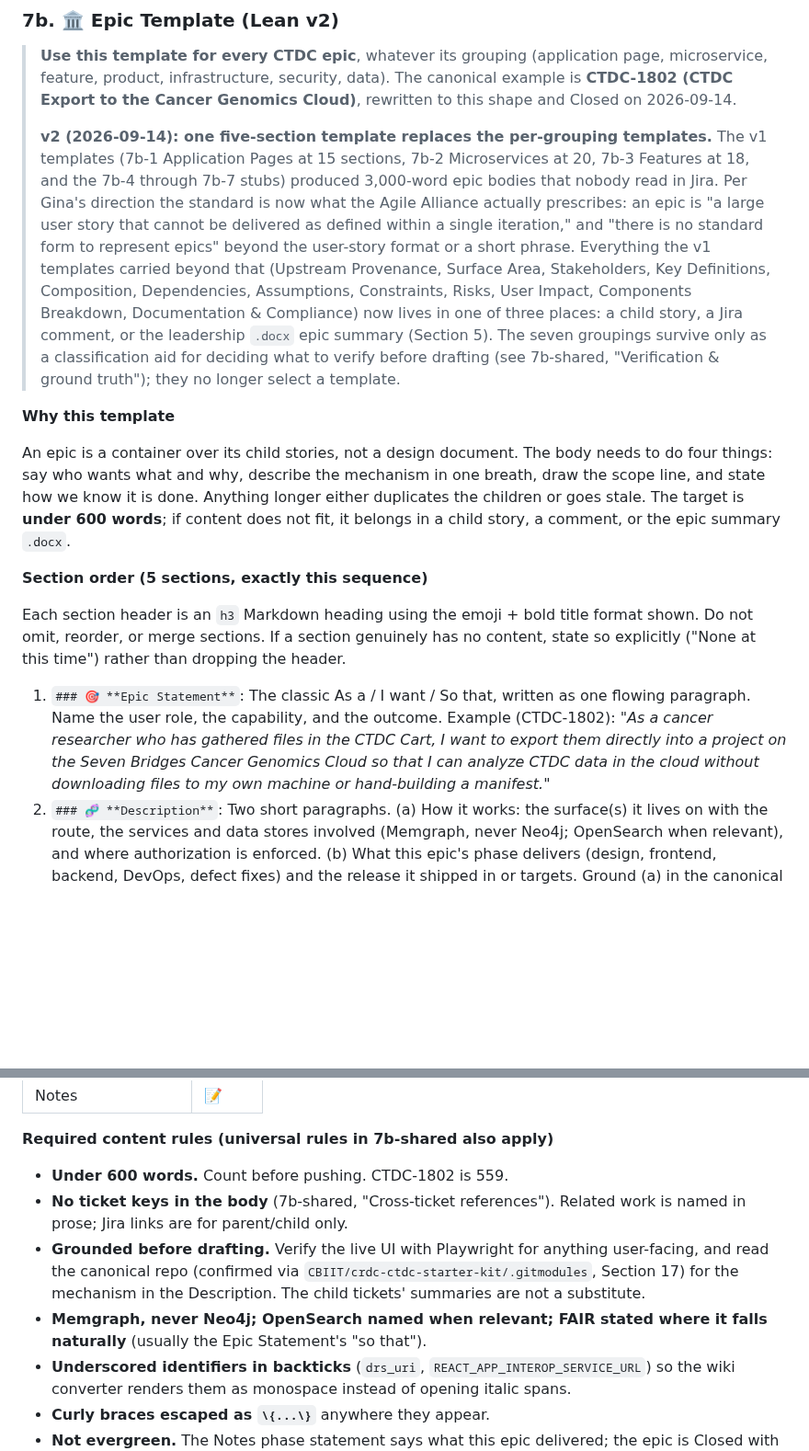
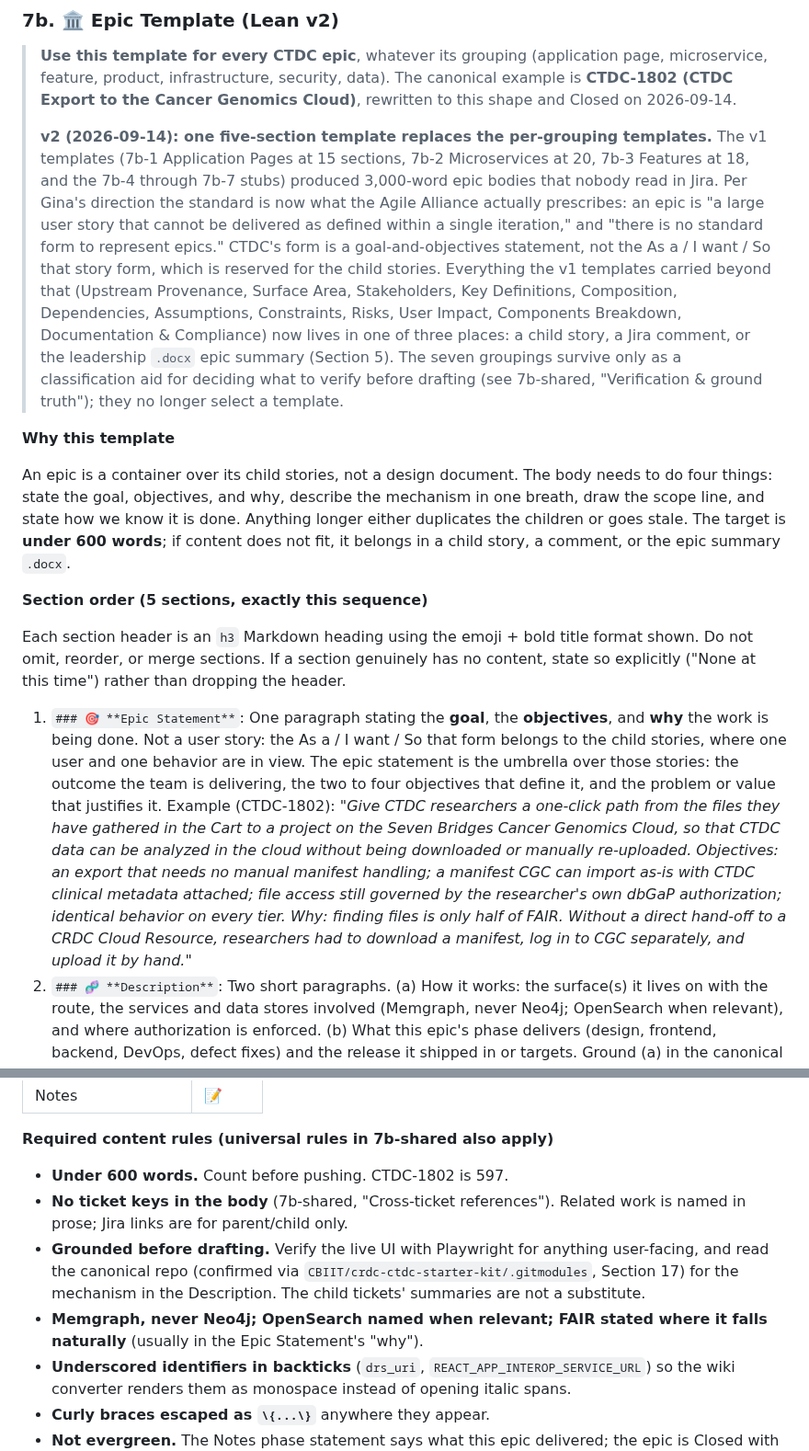
Before and after one commit to CBIIT/ctdc-documentation, a Markdown page: claude/SKILL.md, 2 parts joined by grey strips. Shown at 92% size. Rendered like a GitHub page; blank space fills up the shorter version.

Commit message:
SKILL.md 7b: Epic Statement is goal, objectives, and why, not a user story
Per Gina 2026-09-14: the As a / I want / So that form belongs to child stories. The epic statement states the overall goal, its objectives, and why. Example updated to the revised CTDC-1802 wording; 9g lesson added.

Co-Authored-By: Claude Fable 5.1 <noreply@anthropic.com>
Claude-Session: https://claude.ai/code/session_01JzjEvYnWp8zaeqMfHqGqdP

```diff
--- a/claude/SKILL.md
+++ b/claude/SKILL.md
@@ -451,17 +451,17 @@ Each section header is an `h3` Markdown heading using the emoji + bold title for
 
 > **Use this template for every CTDC epic**, whatever its grouping (application page, microservice, feature, product, infrastructure, security, data). The canonical example is **CTDC-1802 (CTDC Export to the Cancer Genomics Cloud)**, rewritten to this shape and Closed on 2026-09-14.
 >
-> **v2 (2026-09-14): one five-section template replaces the per-grouping templates.** The v1 templates (7b-1 Application Pages at 15 sections, 7b-2 Microservices at 20, 7b-3 Features at 18, and the 7b-4 through 7b-7 stubs) produced 3,000-word epic bodies that nobody read in Jira. Per Gina's direction the standard is now what the Agile Alliance actually prescribes: an epic is "a large user story that cannot be delivered as defined within a single iteration," and "there is no standard form to represent epics" beyond the user-story format or a short phrase. Everything the v1 templates carried beyond that (Upstream Provenance, Surface Area, Stakeholders, Key Definitions, Composition, Dependencies, Assumptions, Constraints, Risks, User Impact, Components Breakdown, Documentation & Compliance) now lives in one of three places: a child story, a Jira comment, or the leadership `.docx` epic summary (Section 5). The seven groupings survive only as a classification aid for deciding what to verify before drafting (see 7b-shared, "Verification & ground truth"); they no longer select a template.
+> **v2 (2026-09-14): one five-section template replaces the per-grouping templates.** The v1 templates (7b-1 Application Pages at 15 sections, 7b-2 Microservices at 20, 7b-3 Features at 18, and the 7b-4 through 7b-7 stubs) produced 3,000-word epic bodies that nobody read in Jira. Per Gina's direction the standard is now what the Agile Alliance actually prescribes: an epic is "a large user story that cannot be delivered as defined within a single iteration," and "there is no standard form to represent epics." CTDC's form is a goal-and-objectives statement, not the As a / I want / So that story form, which is reserved for the child stories. Everything the v1 templates carried beyond that (Upstream Provenance, Surface Area, Stakeholders, Key Definitions, Composition, Dependencies, Assumptions, Constraints, Risks, User Impact, Components Breakdown, Documentation & Compliance) now lives in one of three places: a child story, a Jira comment, or the leadership `.docx` epic summary (Section 5). The seven groupings survive only as a classification aid for deciding what to verify before drafting (see 7b-shared, "Verification & ground truth"); they no longer select a template.
 
 **Why this template**
 
-An epic is a container over its child stories, not a design document. The body needs to do four things: say who wants what and why, describe the mechanism in one breath, draw the scope line, and state how we know it is done. Anything longer either duplicates the children or goes stale. The target is **under 600 words**; if content does not fit, it belongs in a child story, a comment, or the epic summary `.docx`.
+An epic is a container over its child stories, not a design document. The body needs to do four things: state the goal, objectives, and why, describe the mechanism in one breath, draw the scope line, and state how we know it is done. Anything longer either duplicates the children or goes stale. The target is **under 600 words**; if content does not fit, it belongs in a child story, a comment, or the epic summary `.docx`.
 
 **Section order (5 sections, exactly this sequence)**
 
 Each section header is an `h3` Markdown heading using the emoji + bold title format shown. Do not omit, reorder, or merge sections. If a section genuinely has no content, state so explicitly ("None at this time") rather than dropping the header.
 
-1. `### 🎯 **Epic Statement**`: The classic As a / I want / So that, written as one flowing paragraph. Name the user role, the capability, and the outcome. Example (CTDC-1802): *"As a cancer researcher who has gathered files in the CTDC Cart, I want to export them directly into a project on the Seven Bridges Cancer Genomics Cloud so that I can analyze CTDC data in the cloud without downloading files to my own machine or hand-building a manifest."*
+1. `### 🎯 **Epic Statement**`: One paragraph stating the **goal**, the **objectives**, and **why** the work is being done. Not a user story: the As a / I want / So that form belongs to the child stories, where one user and one behavior are in view. The epic statement is the umbrella over those stories: the outcome the team is delivering, the two to four objectives that define it, and the problem or value that justifies it. Example (CTDC-1802): *"Give CTDC researchers a one-click path from the files they have gathered in the Cart to a project on the Seven Bridges Cancer Genomics Cloud, so that CTDC data can be analyzed in the cloud without being downloaded or manually re-uploaded. Objectives: an export that needs no manual manifest handling; a manifest CGC can import as-is with CTDC clinical metadata attached; file access still governed by the researcher's own dbGaP authorization; identical behavior on every tier. Why: finding files is only half of FAIR. Without a direct hand-off to a CRDC Cloud Resource, researchers had to download a manifest, log in to CGC separately, and upload it by hand."*
 2. `### 🧬 **Description**`: Two short paragraphs. (a) How it works: the surface(s) it lives on with the route, the services and data stores involved (Memgraph, never Neo4j; OpenSearch when relevant), and where authorization is enforced. (b) What this epic's phase delivers (design, frontend, backend, DevOps, defect fixes) and the release it shipped in or targets. Ground (a) in the canonical repo and the live UI, not in ticket titles.
 3. `### 🗺️ **Scope**`: Two sub-blocks, **In Scope** and **Out of Scope**, about five bullets each. Out of Scope names adjacent or excluded work in prose (never by ticket key) and ends with the bullet that future enhancements will be scoped as a new phase epic.
 4. `### ✅ **Acceptance Criteria**`: A numbered list of five to eight items, each a single observable behavior QA can pass or fail on Dev, QA, Stage, and Prod. The quality bar (WCAG 2.1 AA, design system conformance, automated test coverage for user-facing work; contract stability, test coverage, observability, and cross-environment parity for backend work) is one item, not a sub-block.
@@ -479,10 +479,10 @@ Each section header is an `h3` Markdown heading using the emoji + bold title for
 
 **Required content rules (universal rules in 7b-shared also apply)**
 
-- **Under 600 words.** Count before pushing. CTDC-1802 is 559.
+- **Under 600 words.** Count before pushing. CTDC-1802 is 597.
 - **No ticket keys in the body** (7b-shared, "Cross-ticket references"). Related work is named in prose; Jira links are for parent/child only.
 - **Grounded before drafting.** Verify the live UI with Playwright for anything user-facing, and read the canonical repo (confirmed via `CBIIT/crdc-ctdc-starter-kit/.gitmodules`, Section 17) for the mechanism in the Description. The child tickets' summaries are not a substitute.
-- **Memgraph, never Neo4j; OpenSearch named when relevant; FAIR stated where it falls naturally** (usually the Epic Statement's "so that").
+- **Memgraph, never Neo4j; OpenSearch named when relevant; FAIR stated where it falls naturally** (usually in the Epic Statement's "why").
 - **Underscored identifiers in backticks** (`drs_uri`, `REACT_APP_INTEROP_SERVICE_URL`) so the wiki converter renders them as monospace instead of opening italic spans.
 - **Curly braces escaped as `\{...\}`** anywhere they appear.
 - **Not evergreen.** The Notes phase statement says what this epic delivered; the epic is Closed with resolution `Completed` when its children are done (7b-shared, "Epic posture defaults").
```
Also changed, not shown: other parts of claude/SKILL.md (+2 -1 lines).
